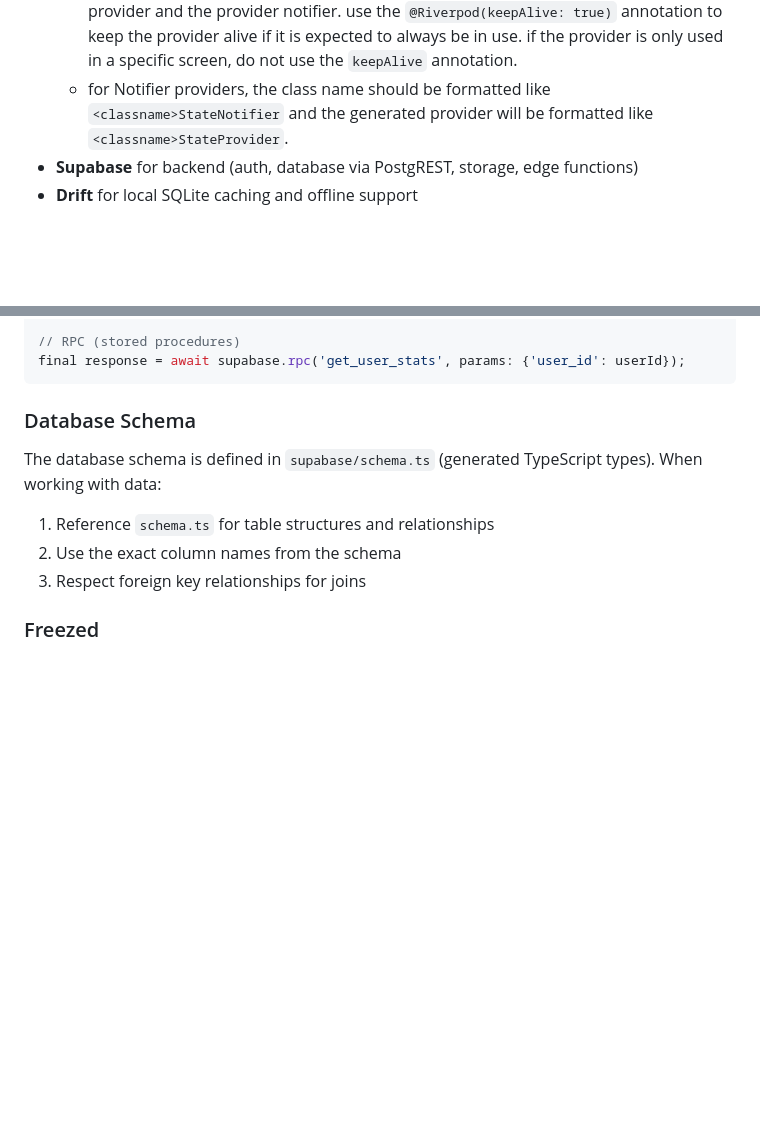
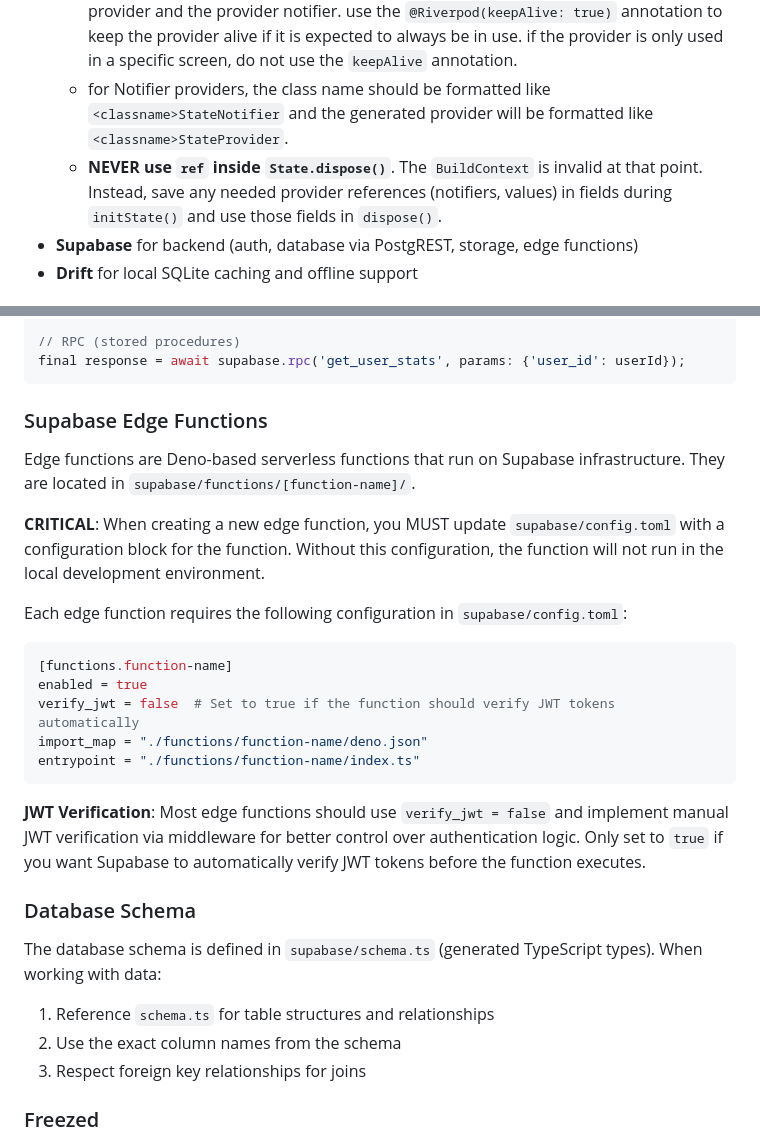
Before and after one commit to rsnider19/logly, a Markdown page: CLAUDE.md, 2 parts joined by grey strips. GitHub-like rendering; blank space fills up the shorter version.

Commit message:
docs: add edge function and Riverpod guidance to CLAUDE.md
Add Supabase Edge Function configuration guidance including config.toml
requirements and JWT verification notes. Add warning about never using
ref inside State.dispose().

Co-Authored-By: Claude Opus 4.6 <noreply@anthropic.com>

````diff
--- a/CLAUDE.md
+++ b/CLAUDE.md
@@ -46,6 +46,7 @@ This ensures the user sees the changes immediately. If the hot restart fails due
 - **Riverpod** for state management with code generation (`riverpod_annotation`, `riverpod_generator`)
   - when creating a new provider, always use the `riverpod_generator` to generate the provider and the provider notifier. use the `@Riverpod(keepAlive: true)` annotation to keep the provider alive if it is expected to always be in use. if the provider is only used in a specific screen, do not use the `keepAlive` annotation.
   - for Notifier providers, the class name should be formatted like `<classname>StateNotifier` and the generated provider will be formatted like `<classname>StateProvider`.
+  - **NEVER use `ref` inside `State.dispose()`**. The `BuildContext` is invalid at that point. Instead, save any needed provider references (notifiers, values) in fields during `initState()` and use those fields in `dispose()`.
 - **Supabase** for backend (auth, database via PostgREST, storage, edge functions)
 - **Drift** for local SQLite caching and offline support
 
@@ -83,6 +84,24 @@ await supabase
 // RPC (stored procedures)
 final response = await supabase.rpc('get_user_stats', params: {'user_id': userId});
 ```
+
+### Supabase Edge Functions
+
+Edge functions are Deno-based serverless functions that run on Supabase infrastructure. They are located in `supabase/functions/[function-name]/`.
+
+**CRITICAL**: When creating a new edge function, you MUST update `supabase/config.toml` with a configuration block for the function. Without this configuration, the function will not run in the local development environment.
+
+Each edge function requires the following configuration in `supabase/config.toml`:
+
+```toml
+[functions.function-name]
+enabled = true
+verify_jwt = false  # Set to true if the function should verify JWT tokens automatically
+import_map = "./functions/function-name/deno.json"
+entrypoint = "./functions/function-name/index.ts"
+```
+
+**JWT Verification**: Most edge functions should use `verify_jwt = false` and implement manual JWT verification via middleware for better control over authentication logic. Only set to `true` if you want Supabase to automatically verify JWT tokens before the function executes.
 
 ### Database Schema
 
````
